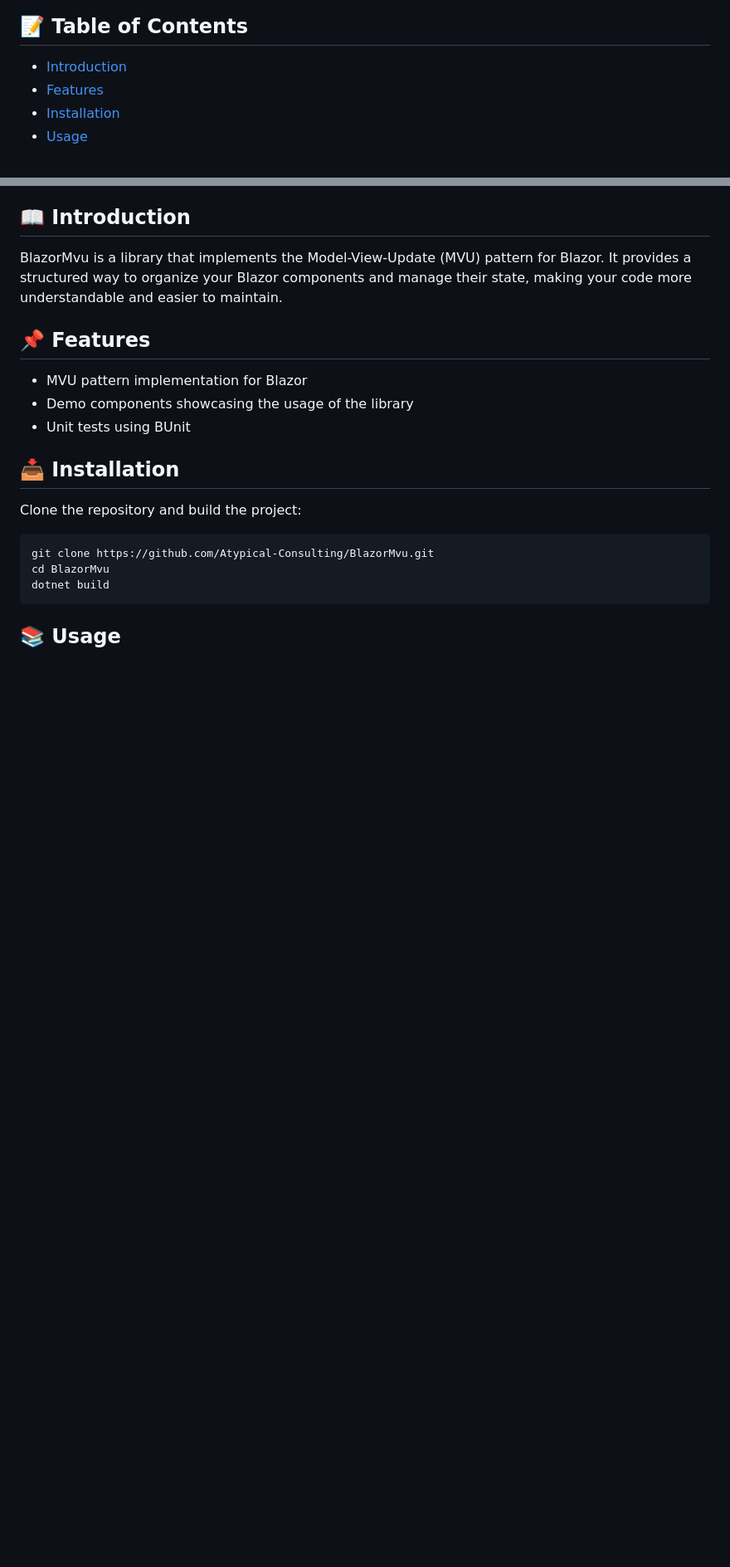
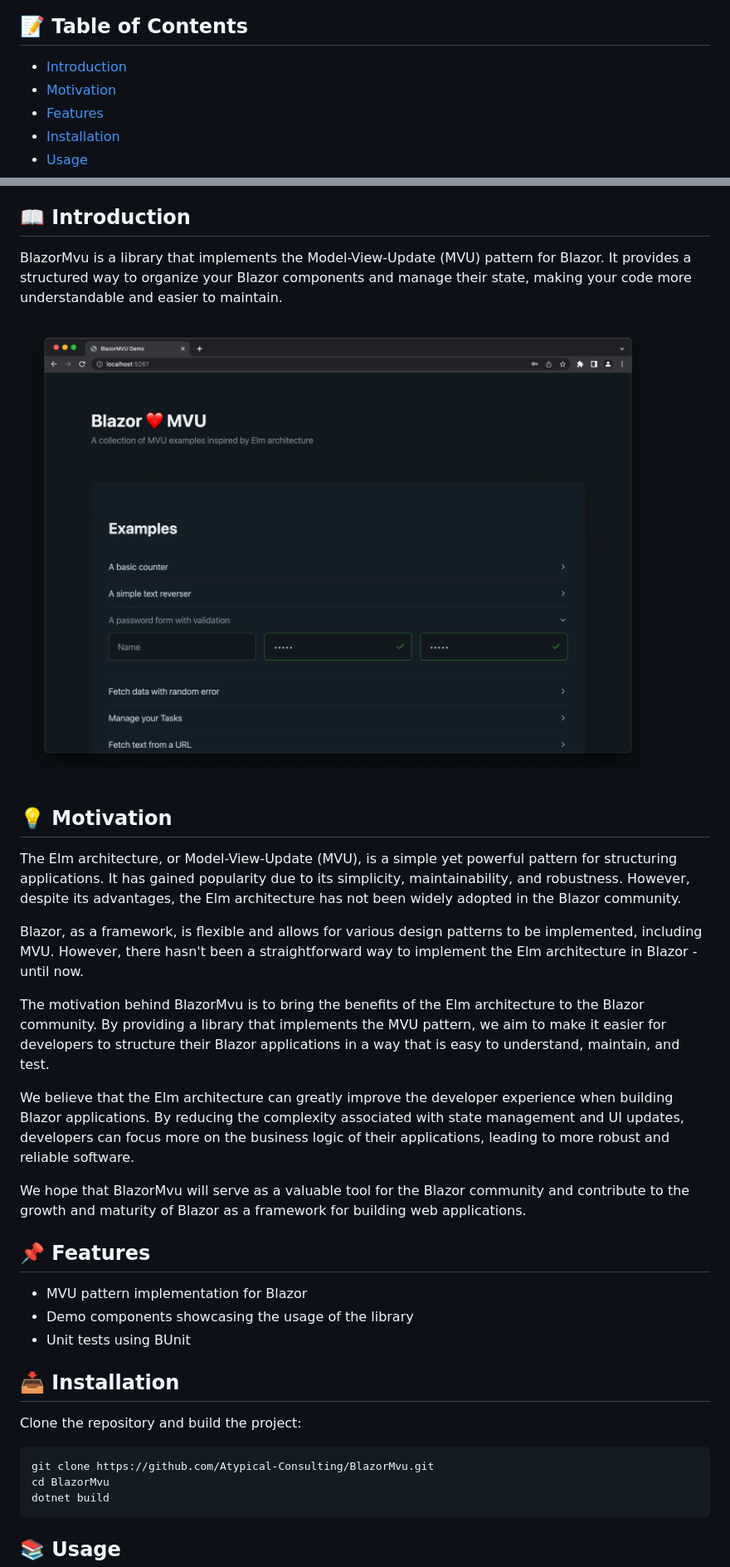
Before and after one commit to Atypical-Consulting/BlazorMVU, a Markdown page: README.md, 2 parts joined by grey strips. Shown: that part at 83% size. Rendered like a GitHub page; pictures changed too: assets/blazormvu.png (added); blank space fills up the shorter version.

Commit message:
Update the Readme (add motivation, screenshot and code example)

```diff
--- a/README.md
+++ b/README.md
@@ -19,6 +19,7 @@ A Model-View-Update (MVU) pattern implementation for Blazor.
 ## 📝 Table of Contents
 
 * [Introduction](#-introduction)
+* [Motivation](#-motivation)
 * [Features](#-features)
 * [Installation](#-installation)
 * [Usage](#-usage)
@@ -32,6 +33,20 @@ A Model-View-Update (MVU) pattern implementation for Blazor.
 ## 📖 Introduction
 
 BlazorMvu is a library that implements the Model-View-Update (MVU) pattern for Blazor. It provides a structured way to organize your Blazor components and manage their state, making your code more understandable and easier to maintain.
+
+![Drag Racing](./assets/blazormvu.png)
+
+## 💡 Motivation
+
+The Elm architecture, or Model-View-Update (MVU), is a simple yet powerful pattern for structuring applications. It has gained popularity due to its simplicity, maintainability, and robustness. However, despite its advantages, the Elm architecture has not been widely adopted in the Blazor community.
+
+Blazor, as a framework, is flexible and allows for various design patterns to be implemented, including MVU. However, there hasn't been a straightforward way to implement the Elm architecture in Blazor - until now.
+
+The motivation behind BlazorMvu is to bring the benefits of the Elm architecture to the Blazor community. By providing a library that implements the MVU pattern, we aim to make it easier for developers to structure their Blazor applications in a way that is easy to understand, maintain, and test.
+
+We believe that the Elm architecture can greatly improve the developer experience when building Blazor applications. By reducing the complexity associated with state management and UI updates, developers can focus more on the business logic of their applications, leading to more robust and reliable software.
+
+We hope that BlazorMvu will serve as a valuable tool for the Blazor community and contribute to the growth and maturity of Blazor as a framework for building web applications.
 
 ## 📌 Features
 
```
Also changed, not shown: other parts of README.md (+35 -0 lines).
